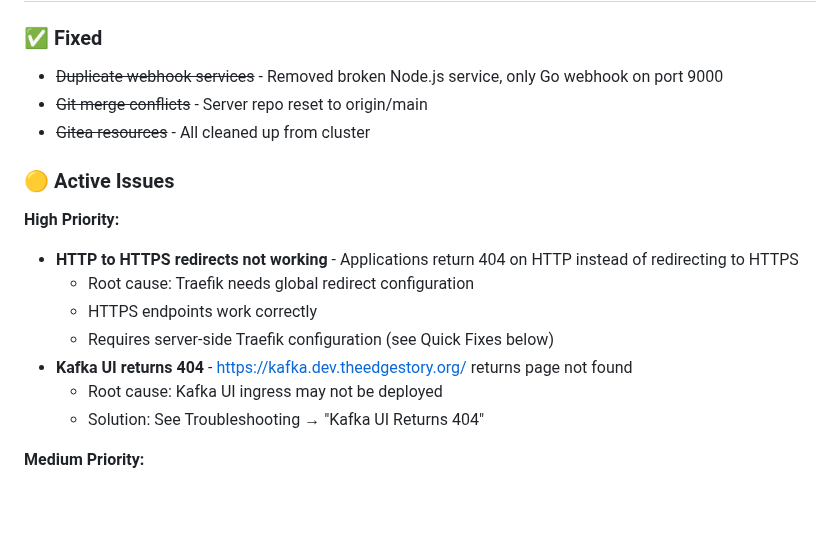
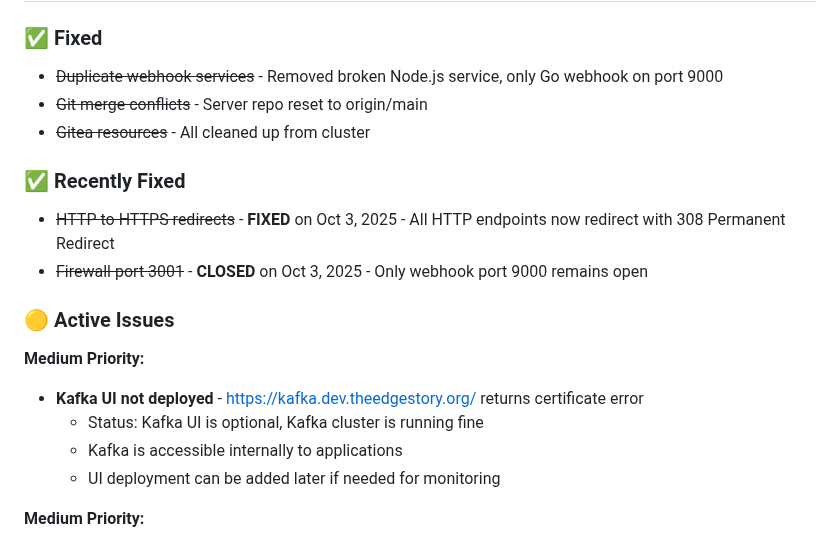
Before and after one commit to lazarevtill/core-charts, a Markdown page: README.md, the part around the change. Drawn GitHub-style; blank space fills up the shorter version.

```diff
--- a/README.md
+++ b/README.md
@@ -740,16 +740,17 @@ kubectl edit deployment <name> -n <namespace>
 - ~~Git merge conflicts~~ - Server repo reset to origin/main
 - ~~Gitea resources~~ - All cleaned up from cluster
 
+### ✅ Recently Fixed
+- ~~HTTP to HTTPS redirects~~ - **FIXED** on Oct 3, 2025 - All HTTP endpoints now redirect with 308 Permanent Redirect
+- ~~Firewall port 3001~~ - **CLOSED** on Oct 3, 2025 - Only webhook port 9000 remains open
+
 ### 🟡 Active Issues
 
-**High Priority:**
-- **HTTP to HTTPS redirects not working** - Applications return 404 on HTTP instead of redirecting to HTTPS
-  - Root cause: Traefik needs global redirect configuration
-  - HTTPS endpoints work correctly
-  - Requires server-side Traefik configuration (see Quick Fixes below)
-- **Kafka UI returns 404** - https://kafka.dev.theedgestory.org/ returns page not found
-  - Root cause: Kafka UI ingress may not be deployed
-  - Solution: See Troubleshooting → "Kafka UI Returns 404"
+**Medium Priority:**
+- **Kafka UI not deployed** - https://kafka.dev.theedgestory.org/ returns certificate error
+  - Status: Kafka UI is optional, Kafka cluster is running fine
+  - Kafka is accessible internally to applications
+  - UI deployment can be added later if needed for monitoring
 
 **Medium Priority:**
 - **infrastructure-db-init job timeouts** - PostgreSQL init job occasionally gets stuck
```
Also changed, not shown: CLAUDE.md (+14 -17 lines).
